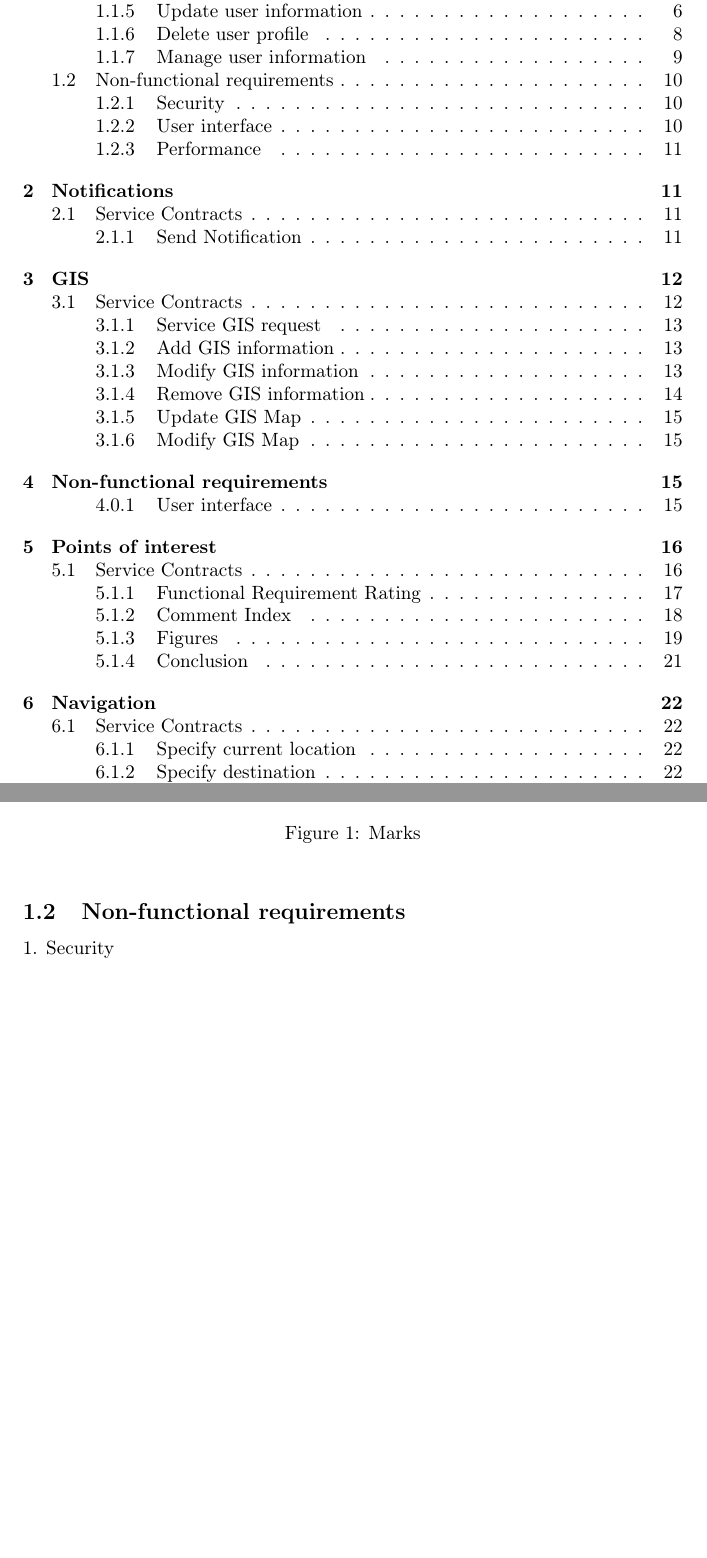
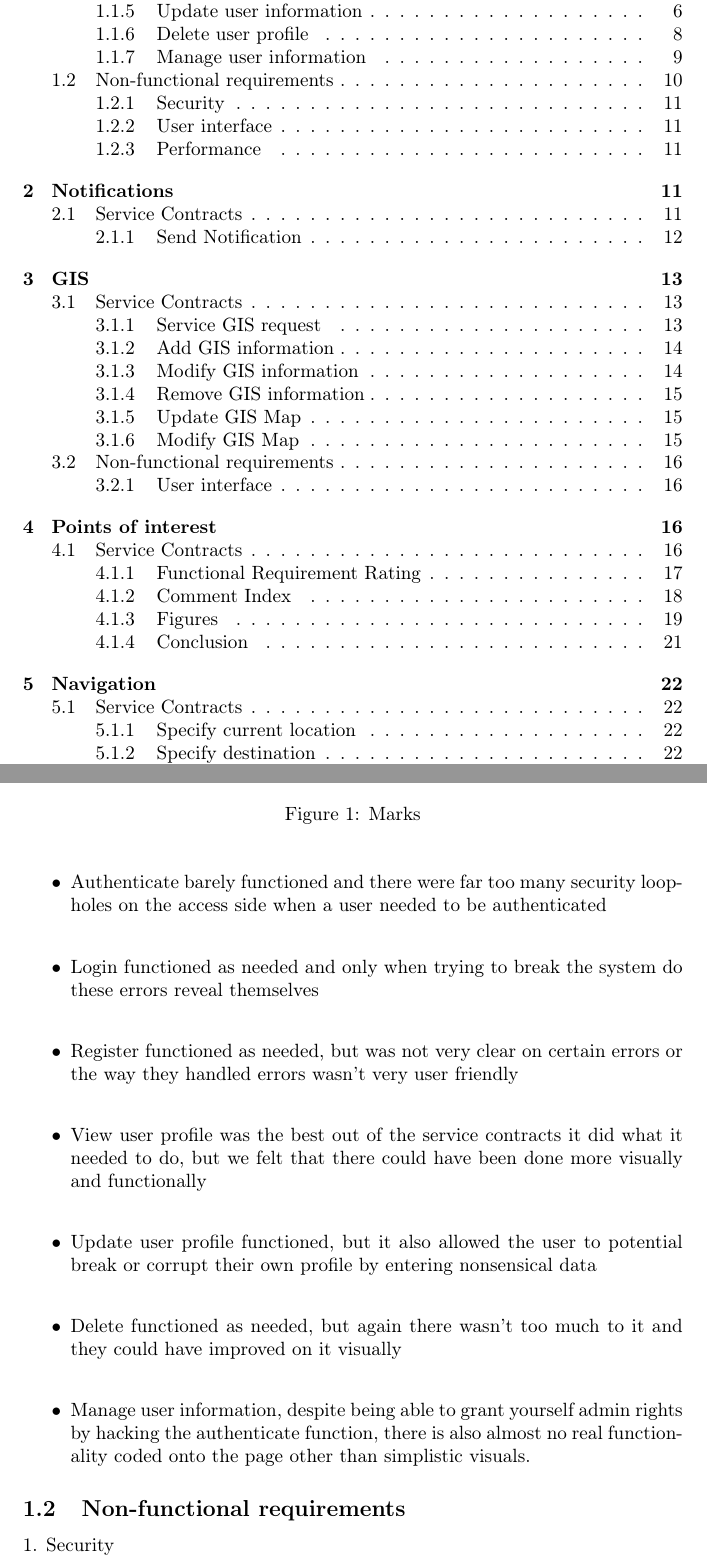
Before and after one commit to Rob0girl/Longsword-Access, a LaTeX document (main.tex): two parts of pages 2 and 11 of 24, joined at a grey line, cut so that both start at the same text, the shorter picture padded with empty space. The pictures show the PDF file main.pdf that the author committed with the source.

Commit message:
Added some comments for marks

```diff
--- a/main.tex
+++ b/main.tex
@@ -134,6 +134,15 @@
 \includegraphics[width=60mm]{Marks.png}
 \caption{Marks}
 \end{figure}
+\begin{itemize}
+\item Authenticate barely functioned and there were far too many security loopholes on the access side when a user needed to be authenticated\\
+\item Login functioned as needed and only when trying to break the system do these errors reveal themselves\\
+\item Register functioned as needed, but was not very clear on certain errors or the way they handled errors wasn't very user friendly\\
+\item View user profile was the best out of the service contracts it did what it needed to do, but we felt that there could have been done more visually and functionally\\
+\item Update user profile functioned, but it also allowed the user to potential break or corrupt their own profile by entering nonsensical data\\
+\item Delete functioned as needed, but again there wasn't too much to it and they could have improved on it visually\\
+\item Manage user information, despite being able to grant yourself admin rights by hacking the authenticate function, there is also almost no real functionality coded onto the page other than simplistic visuals.
+  \end{itemize}
 \subsection{Non-functional requirements}
 1.	Security\\
 2.	User interface\\
@@ -206,16 +215,18 @@ Performance-wise the pages were relatively fast and had nearly no noticeable loa
 \end{figure}
 \subsubsection{Modify GIS Map}
 There is no functionality to modify the given map.
-\section{Non-functional requirements}
+\subsection{Non-functional requirements}
 \begin{figure}[H]
 \hspace*{-2.5cm}
 \includegraphics[width=180mm]{NFRMarks.png}
 \end{figure}
 \subsubsection{User interface}
-•	The interface for adding GIS information is confusing. After saving the required information into the database, the information stays open and you cannot enter a new object until you refresh the page.\\
-•	There is no limit on how far the user can zoom in and out. This leaves the user fully able to see the entire world map and view other locations, which should not be able to happen in the NavUp application.\\
-•	The map can be dragged outside the boundaries of campus. This is not in the scope of the application.\\
-•	The interface for GIS data modification is confusing. The labels do not guide the user in what he or she is doing in any way.\\
+\begin{itemize}
+\item	The interface for adding GIS information is confusing. After saving the required information into the database, the information stays open and you cannot enter a new object until you refresh the page.\\
+\item	There is no limit on how far the user can zoom in and out. This leaves the user fully able to see the entire world map and view other locations, which should not be able to happen in the NavUp application.\\
+\item	The map can be dragged outside the boundaries of campus. This is not in the scope of the application.\\
+\item	The interface for GIS data modification is confusing. The labels do not guide the user in what he or she is doing in any way.\\
+  \end{itemize}
 \section{Points of interest}
 \subsection{Service Contracts}
 1. Search Location\\
```
Also changed, not shown: main.pdf, main.tex (24 more changed lines).
